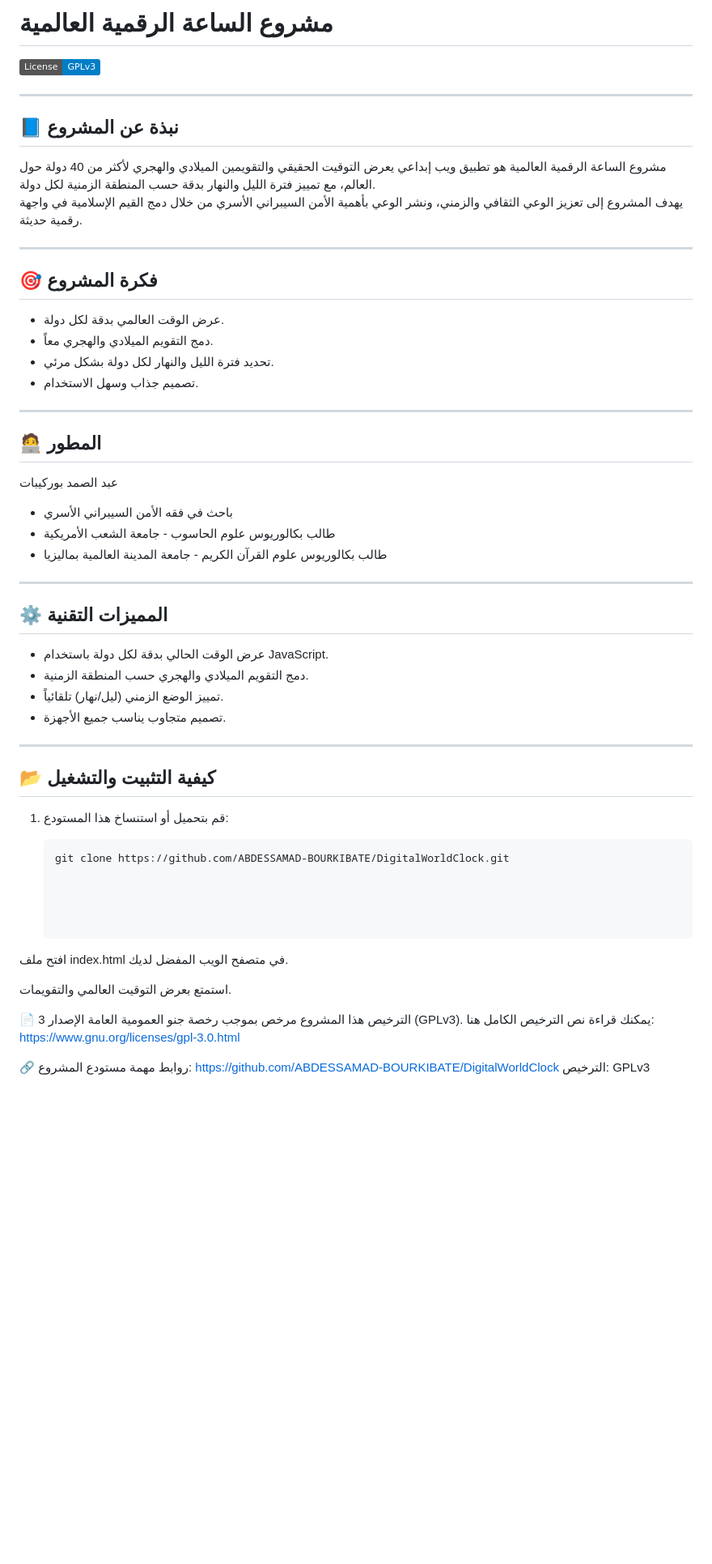
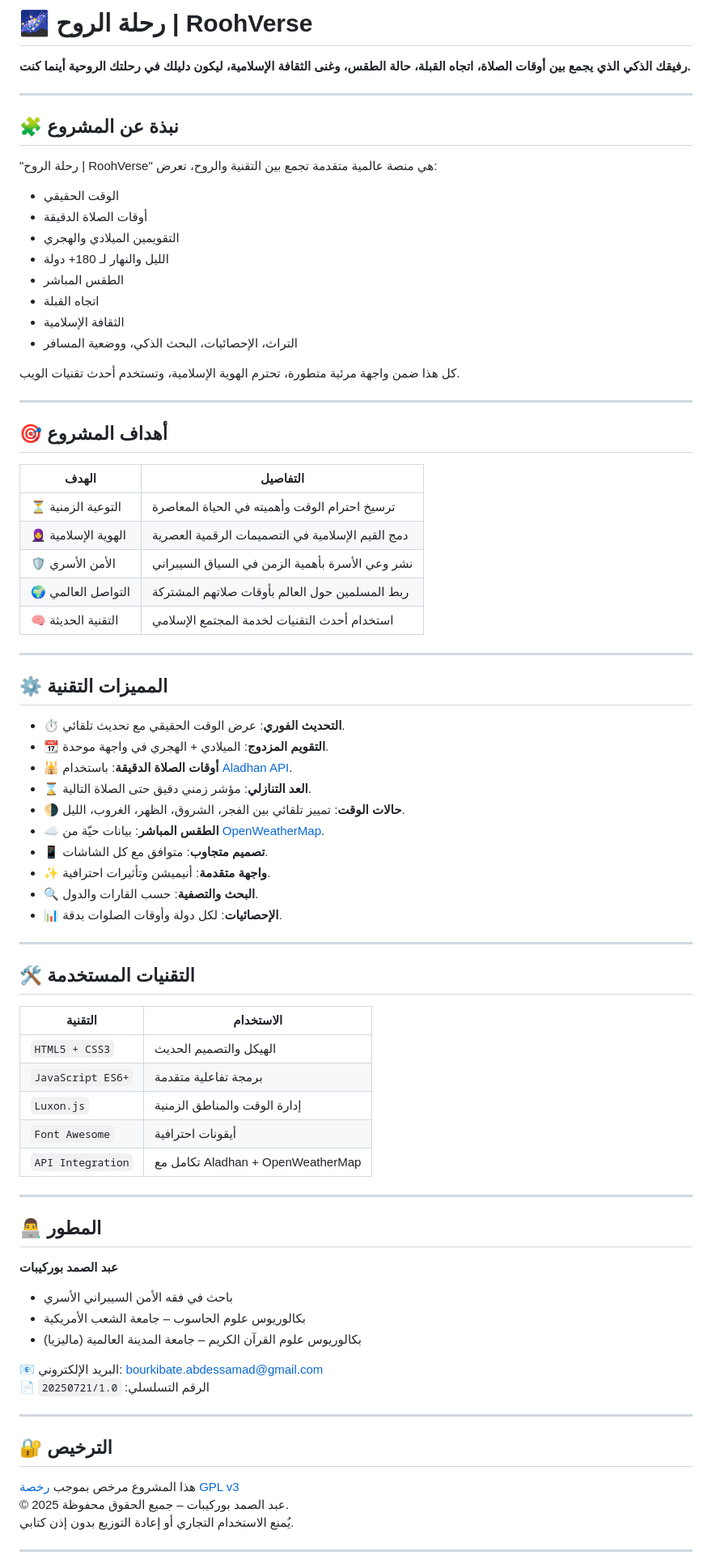
Before and after one commit to ABDESSAMAD-BOURKIBATE/DigitalWorldClock, a Markdown page: README.md, the part around one of its changes. Shown at 81% size. Drawn GitHub-style; badges without logos; blank space fills up the shorter version.

````diff
--- a/README.md
+++ b/README.md
@@ -1,64 +1,82 @@
-# مشروع الساعة الرقمية العالمية
+# 🌌 رحلة الروح | RoohVerse
 
-![License](https://img.shields.io/badge/License-GPLv3-blue.svg)
+**رفيقك الذكي الذي يجمع بين أوقات الصلاة، اتجاه القبلة، حالة الطقس، وغنى الثقافة الإسلامية، ليكون دليلك في رحلتك الروحية أينما كنت.**
 
 ---
 
-## 📘 نبذة عن المشروع
+## 🧩 نبذة عن المشروع
 
-مشروع الساعة الرقمية العالمية هو تطبيق ويب إبداعي يعرض التوقيت الحقيقي والتقويمين الميلادي والهجري لأكثر من 40 دولة حول العالم، مع تمييز فترة الليل والنهار بدقة حسب المنطقة الزمنية لكل دولة.
-يهدف المشروع إلى تعزيز الوعي الثقافي والزمني، ونشر الوعي بأهمية الأمن السيبراني الأسري من خلال دمج القيم الإسلامية في واجهة رقمية حديثة.
+"رحلة الروح | RoohVerse" هي منصة عالمية متقدمة تجمع بين التقنية والروح، تعرض:
+
+- الوقت الحقيقي
+- أوقات الصلاة الدقيقة
+- التقويمين الميلادي والهجري
+- الليل والنهار لـ 180+ دولة
+- الطقس المباشر
+- اتجاه القبلة
+- الثقافة الإسلامية
+- التراث، الإحصائيات، البحث الذكي، ووضعية المسافر
+
+كل هذا ضمن واجهة مرئية متطورة، تحترم الهوية الإسلامية، وتستخدم أحدث تقنيات الويب.
 
 ---
 
-## 🎯 فكرة المشروع
+## 🎯 أهداف المشروع
 
-- عرض الوقت العالمي بدقة لكل دولة.
-- دمج التقويم الميلادي والهجري معاً.
-- تحديد فترة الليل والنهار لكل دولة بشكل مرئي.
-- تصميم جذاب وسهل الاستخدام.
-
----
-
-## 🧑‍💻 المطور
-
-عبد الصمد بوركيبات
-- باحث في فقه الأمن السيبراني الأسري
-- طالب بكالوريوس علوم الحاسوب - جامعة الشعب الأمريكية
-- طالب بكالوريوس علوم القرآن الكريم - جامعة المدينة العالمية بماليزيا
+| الهدف | التفاصيل |
+|-------|----------|
+| ⏳ التوعية الزمنية | ترسيخ احترام الوقت وأهميته في الحياة المعاصرة |
+| 🧕 الهوية الإسلامية | دمج القيم الإسلامية في التصميمات الرقمية العصرية |
+| 🛡️ الأمن الأسري | نشر وعي الأسرة بأهمية الزمن في السياق السيبراني |
+| 🌍 التواصل العالمي | ربط المسلمين حول العالم بأوقات صلاتهم المشتركة |
+| 🧠 التقنية الحديثة | استخدام أحدث التقنيات لخدمة المجتمع الإسلامي |
 
 ---
 
 ## ⚙️ المميزات التقنية
 
-- عرض الوقت الحالي بدقة لكل دولة باستخدام JavaScript.
-- دمج التقويم الميلادي والهجري حسب المنطقة الزمنية.
-- تمييز الوضع الزمني (ليل/نهار) تلقائياً.
-- تصميم متجاوب يناسب جميع الأجهزة.
+- ⏱️ **التحديث الفوري**: عرض الوقت الحقيقي مع تحديث تلقائي.
+- 📆 **التقويم المزدوج**: الميلادي + الهجري في واجهة موحدة.
+- 🕌 **أوقات الصلاة الدقيقة**: باستخدام [Aladhan API](https://aladhan.com/prayer-times-api).
+- ⌛ **العد التنازلي**: مؤشر زمني دقيق حتى الصلاة التالية.
+- 🌗 **حالات الوقت**: تمييز تلقائي بين الفجر، الشروق، الظهر، الغروب، الليل.
+- ☁️ **الطقس المباشر**: بيانات حيّة من [OpenWeatherMap](https://openweathermap.org/api).
+- 📱 **تصميم متجاوب**: متوافق مع كل الشاشات.
+- ✨ **واجهة متقدمة**: أنيميشن وتأثيرات احترافية.
+- 🔍 **البحث والتصفية**: حسب القارات والدول.
+- 📊 **الإحصائيات**: لكل دولة وأوقات الصلوات بدقة.
 
 ---
 
-## 📂 كيفية التثبيت والتشغيل
+## 🛠️ التقنيات المستخدمة
 
-1. قم بتحميل أو استنساخ هذا المستودع:
+| التقنية | الاستخدام |
+|---------|------------|
+| `HTML5 + CSS3` | الهيكل والتصميم الحديث |
+| `JavaScript ES6+` | برمجة تفاعلية متقدمة |
+| `Luxon.js` | إدارة الوقت والمناطق الزمنية |
+| `Font Awesome` | أيقونات احترافية |
+| `API Integration` | تكامل مع Aladhan + OpenWeatherMap |
 
-   ```bash
-   git clone https://github.com/ABDESSAMAD-BOURKIBATE/DigitalWorldClock.git
+---
 
+## 👨‍💻 المطور
 
+**عبد الصمد بوركيبات**
+- باحث في فقه الأمن السيبراني الأسري
+- بكالوريوس علوم الحاسوب – جامعة الشعب الأمريكية
+- بكالوريوس علوم القرآن الكريم – جامعة المدينة العالمية (ماليزيا)
 
+📧 البريد الإلكتروني: [bourkibate.abdessamad@gmail.com](mailto:bourkibate.abdessamad@gmail.com)
+📄 الرقم التسلسلي: `20250721/1.0`
 
-افتح ملف index.html في متصفح الويب المفضل لديك.
+---
 
-استمتع بعرض التوقيت العالمي والتقويمات.
+## 🔐 الترخيص
 
-📄 الترخيص
-هذا المشروع مرخص بموجب رخصة جنو العمومية العامة الإصدار 3 (GPLv3).
-يمكنك قراءة نص الترخيص الكامل هنا:
-https://www.gnu.org/licenses/gpl-3.0.html
+هذا المشروع مرخص بموجب [رخصة GPL v3](https://www.gnu.org/licenses/gpl-3.0.html)
+© 2025 عبد الصمد بوركيبات – جميع الحقوق محفوظة.
+يُمنع الاستخدام التجاري أو إعادة التوزيع بدون إذن كتابي.
 
-🔗 روابط مهمة
-مستودع المشروع: [https://github.com/ABDESSAMAD-BOURKIBATE/DigitalWorldClock
-](https://abdessamad-bourkibate.github.io/DigitalWorldClock/)
-الترخيص: GPLv3
+---
 
````
Also changed, not shown: other parts of README.md (+11 -5 lines).
